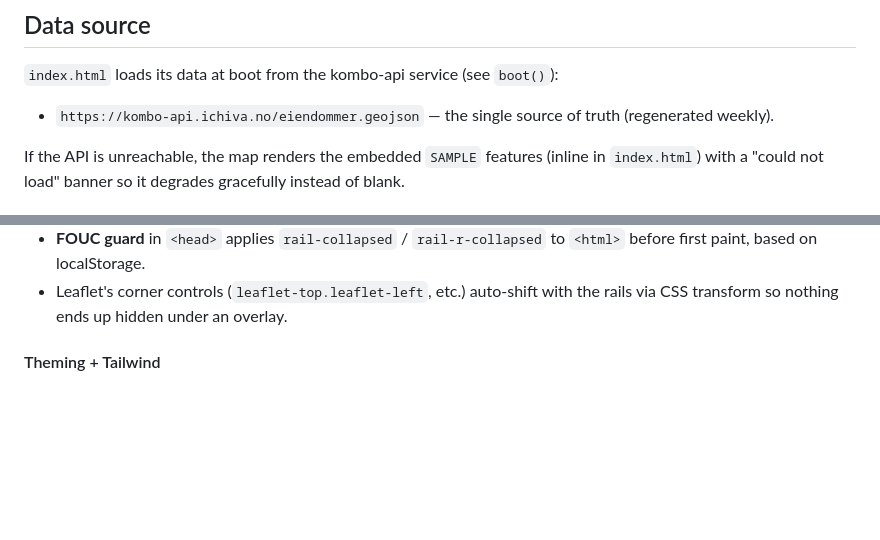
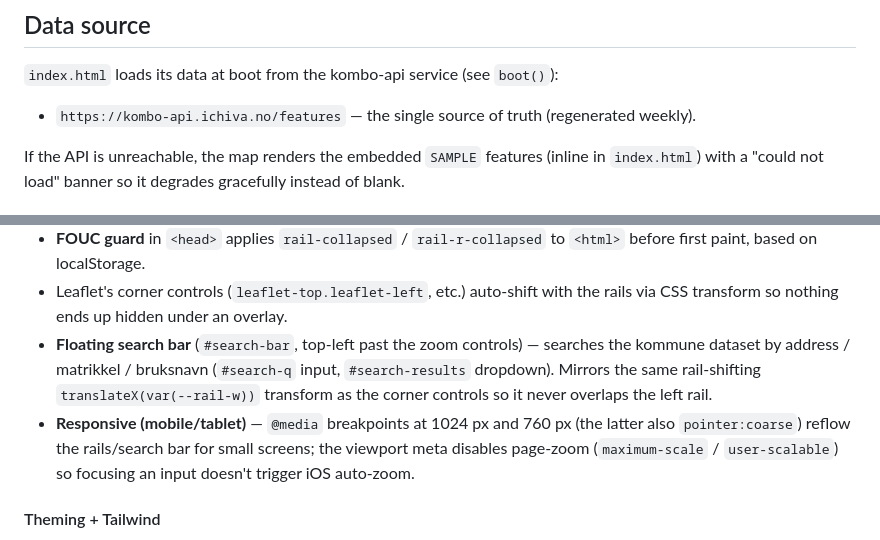
Before and after one commit to deviationist/kombo, a Markdown page: CLAUDE.md, 2 parts joined by grey strips. Drawn GitHub-style; blank space fills up the shorter version.

Commit message:
Sync docs with current state; add AGENTS.md symlink
- Point data-source docs at the kombo-api /features endpoint (was
  eiendommer.geojson) in README.md + CLAUDE.md
- Document the floating dataset-search bar and mobile/tablet
  responsiveness, both previously undocumented
- Add AGENTS.md as a symlink to CLAUDE.md (canonical agent guidance)

Co-Authored-By: Claude Opus 4.8 (1M context) <noreply@anthropic.com>

```diff
--- a/CLAUDE.md
+++ b/CLAUDE.md
@@ -25,7 +25,7 @@ kombo-api  ──(HTTP)──>  index.html  ──>  map in browser
 
 `index.html` loads its data at boot from the kombo-api service (see `boot()`):
 
-- `https://kombo-api.ichiva.no/eiendommer.geojson` — the single source of truth
+- `https://kombo-api.ichiva.no/features` — the single source of truth
   (regenerated weekly).
 
 If the API is unreachable, the map renders the embedded `SAMPLE` features
@@ -89,6 +89,15 @@ leaflet.heat + Tailwind Play CDN from CDN.
 - Leaflet's corner controls (`leaflet-top.leaflet-left`, etc.) auto-shift
   with the rails via CSS transform so nothing ends up hidden under an
   overlay.
+- **Floating search bar** (`#search-bar`, top-left past the zoom controls)
+  — searches the kommune dataset by address / matrikkel / bruksnavn
+  (`#search-q` input, `#search-results` dropdown). Mirrors the same
+  rail-shifting `translateX(var(--rail-w))` transform as the corner controls
+  so it never overlaps the left rail.
+- **Responsive (mobile/tablet)** — `@media` breakpoints at 1024 px and
+  760 px (the latter also `pointer:coarse`) reflow the rails/search bar for
+  small screens; the viewport meta disables page-zoom (`maximum-scale` /
+  `user-scalable`) so focusing an input doesn't trigger iOS auto-zoom.
 
 #### Theming + Tailwind
 
```
Also changed, not shown: AGENTS.md (added, +1 -0 lines), README.md (+6 -1 lines).
